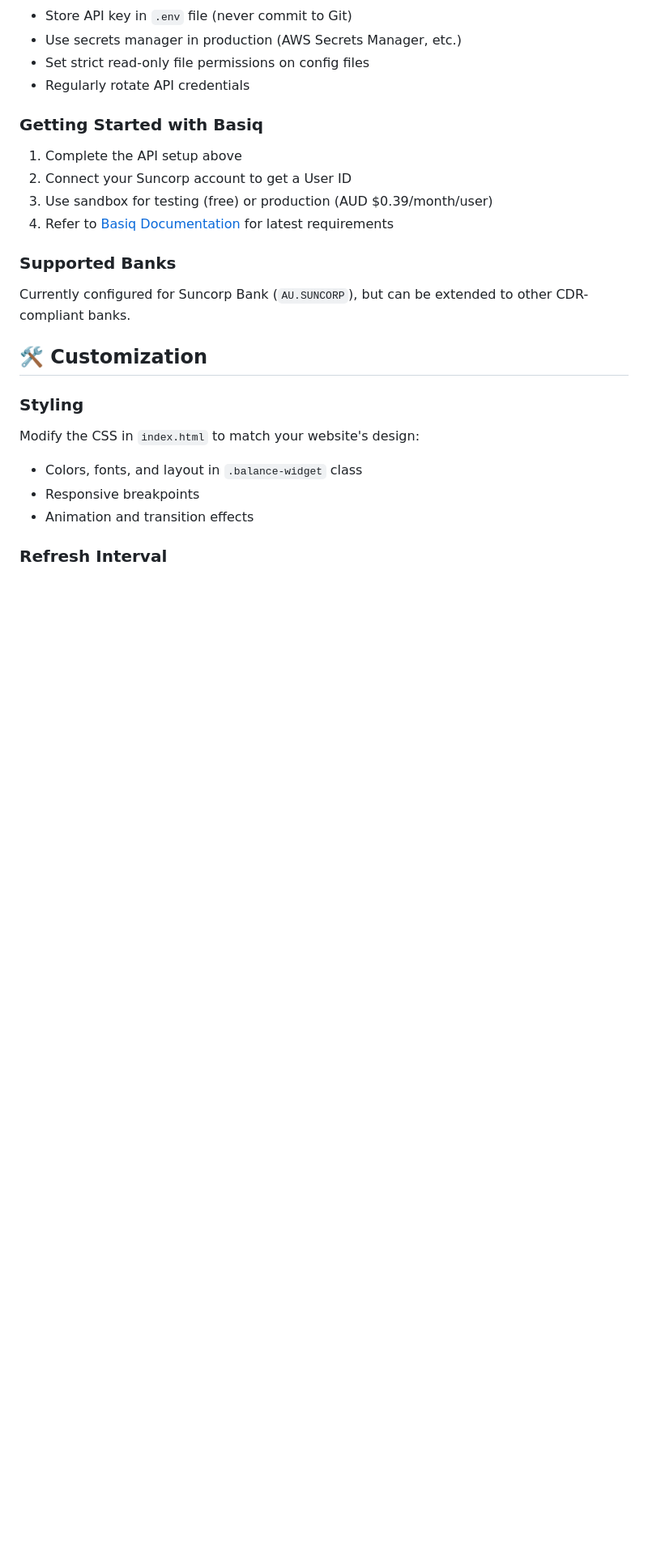
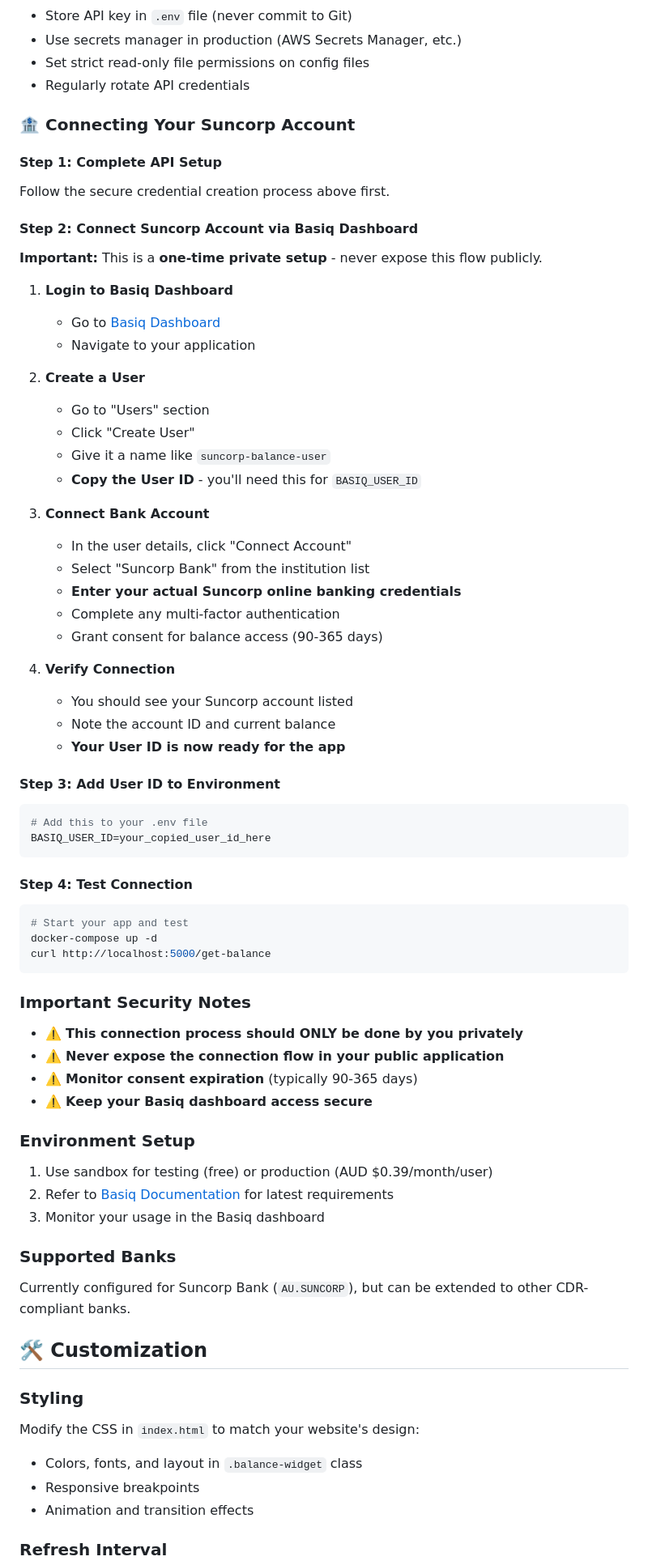
Before and after one commit to TomHarkness/TransparentBalanceApp, a Markdown page: README.md, the part around the change. Shown at 81% size. Drawn GitHub-style; blank space fills up the shorter version.

Commit message:
More docco..

````diff
--- a/README.md
+++ b/README.md
@@ -164,12 +164,62 @@ Under **Actions** (required for data sync):
 - Set strict read-only file permissions on config files
 - Regularly rotate API credentials
 
-### Getting Started with Basiq
+### 🏦 Connecting Your Suncorp Account
 
-1. Complete the API setup above
-2. Connect your Suncorp account to get a User ID
-3. Use sandbox for testing (free) or production (AUD $0.39/month/user)
-4. Refer to [Basiq Documentation](https://api.basiq.io/docs/) for latest requirements
+#### Step 1: Complete API Setup
+Follow the secure credential creation process above first.
+
+#### Step 2: Connect Suncorp Account via Basiq Dashboard
+
+**Important:** This is a **one-time private setup** - never expose this flow publicly.
+
+1. **Login to Basiq Dashboard**
+   - Go to [Basiq Dashboard](https://dashboard.basiq.io/)
+   - Navigate to your application
+
+2. **Create a User**
+   - Go to "Users" section
+   - Click "Create User"
+   - Give it a name like `suncorp-balance-user`
+   - **Copy the User ID** - you'll need this for `BASIQ_USER_ID`
+
+3. **Connect Bank Account**
+   - In the user details, click "Connect Account"
+   - Select "Suncorp Bank" from the institution list
+   - **Enter your actual Suncorp online banking credentials**
+   - Complete any multi-factor authentication
+   - Grant consent for balance access (90-365 days)
+
+4. **Verify Connection**
+   - You should see your Suncorp account listed
+   - Note the account ID and current balance
+   - **Your User ID is now ready for the app**
+
+#### Step 3: Add User ID to Environment
+```bash
+# Add this to your .env file
+BASIQ_USER_ID=your_copied_user_id_here
+```
+
+#### Step 4: Test Connection
+```bash
+# Start your app and test
+docker-compose up -d
+curl http://localhost:5000/get-balance
+```
+
+### Important Security Notes
+
+- ⚠️ **This connection process should ONLY be done by you privately**
+- ⚠️ **Never expose the connection flow in your public application**
+- ⚠️ **Monitor consent expiration** (typically 90-365 days)
+- ⚠️ **Keep your Basiq dashboard access secure**
+
+### Environment Setup
+
+1. Use sandbox for testing (free) or production (AUD $0.39/month/user)
+2. Refer to [Basiq Documentation](https://api.basiq.io/docs/) for latest requirements
+3. Monitor your usage in the Basiq dashboard
 
 ### Supported Banks
 
````
